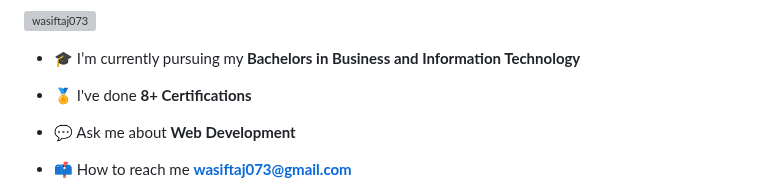
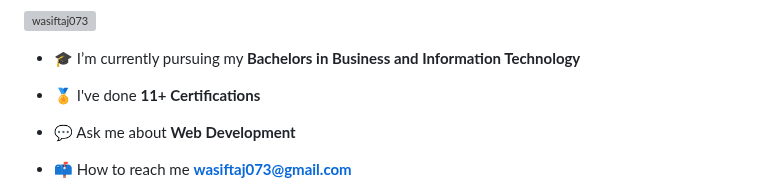
Before and after one commit to wasiftaj/wasiftaj, a Markdown page: README.md, the part around the change. Rendered like a GitHub page; grey boxes are pictures that could not be loaded.

```diff
--- a/README.md
+++ b/README.md
@@ -9,7 +9,7 @@
 
 - 🎓 I’m currently pursuing my **Bachelors in Business and Information Technology**
 
-- 🏅 I've done **8+ Certifications**
+- 🏅 I've done **11+ Certifications**
 
 - 💬 Ask me about **Web Development**
 
```
